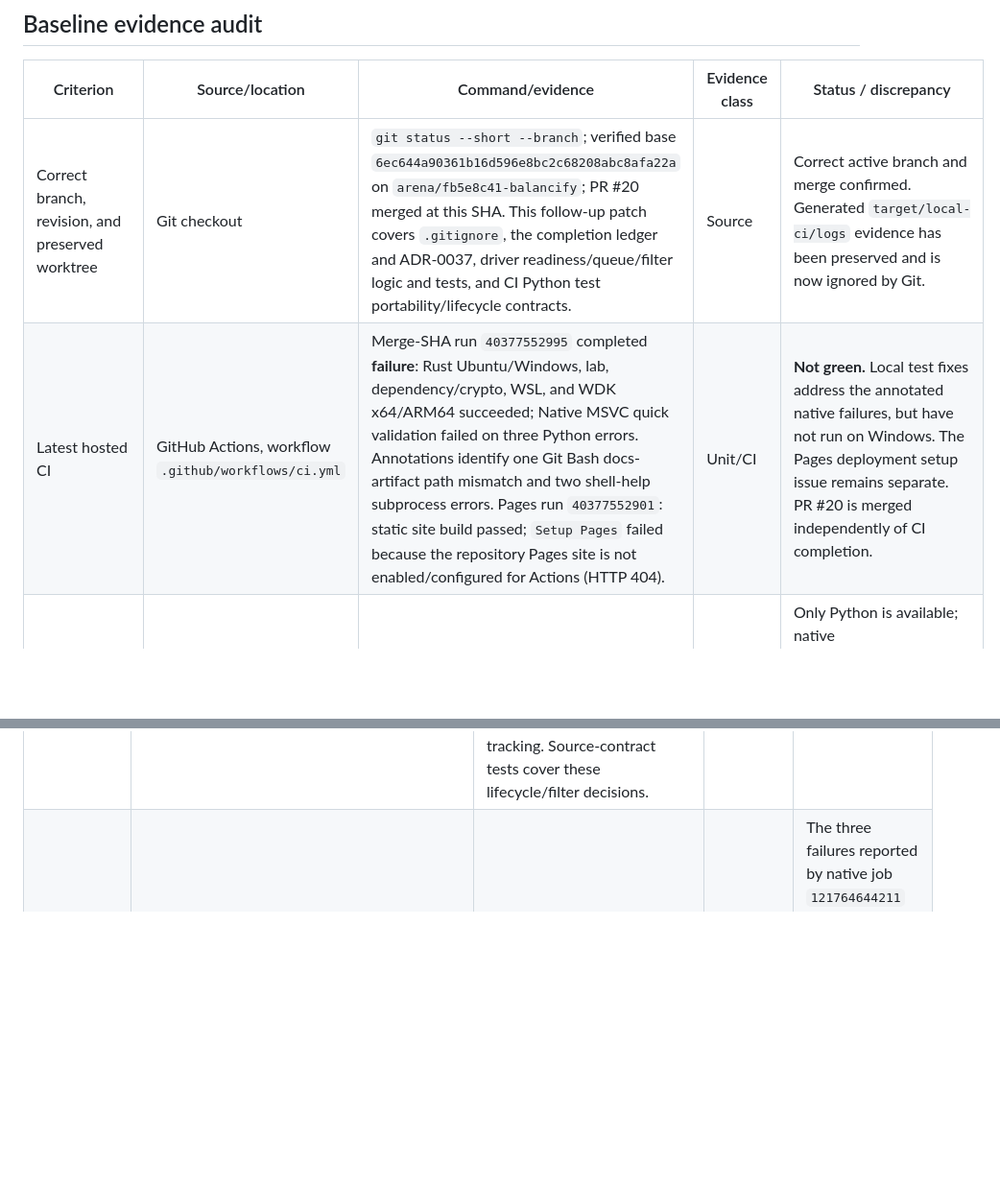
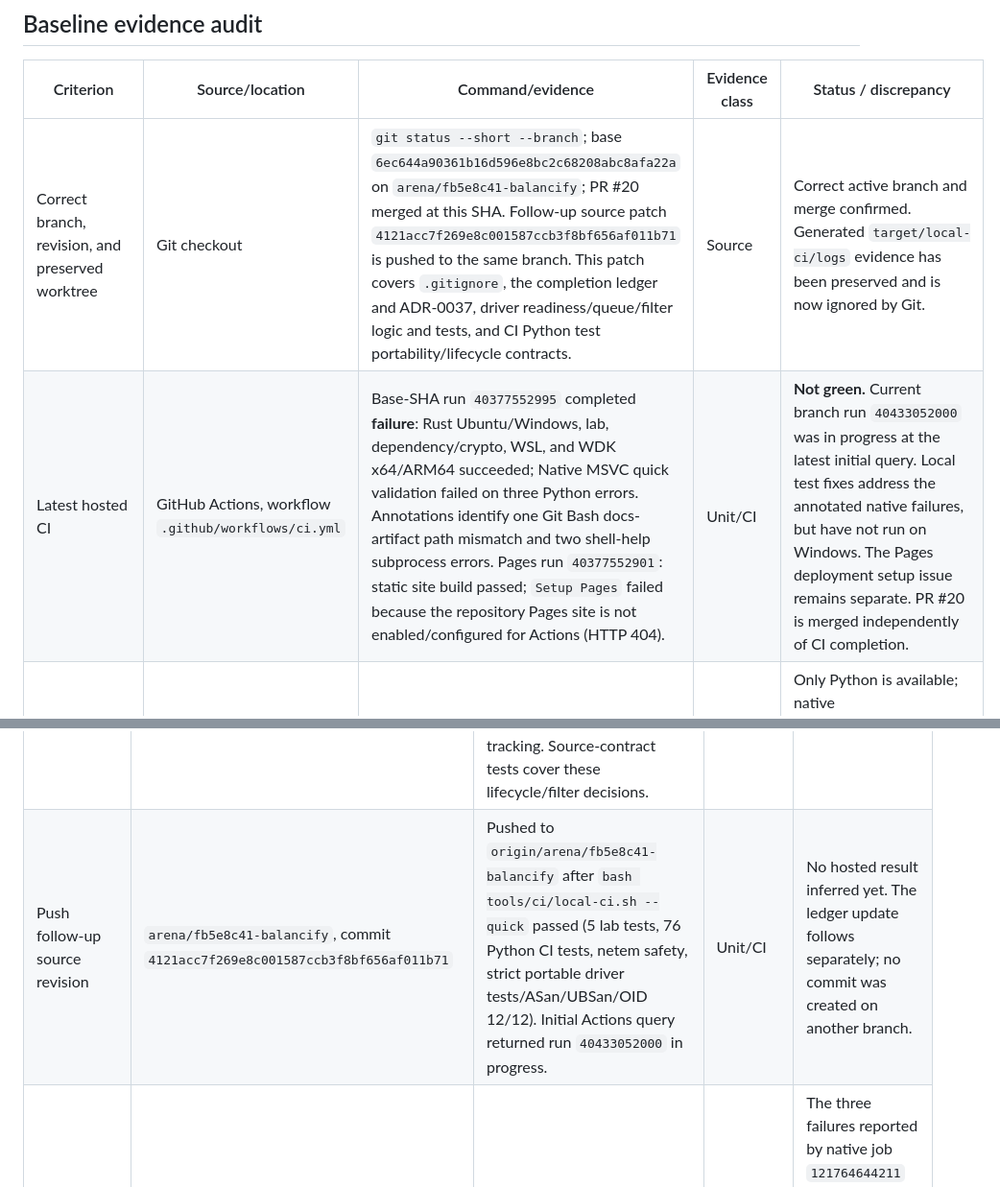
Before and after one commit to eTarikhi/BalanciFy, a Markdown page: docs/completion-ledger.md, 2 parts joined by grey strips. Shown at 96% size. GitHub-like rendering; blank space fills up the shorter version.

Commit message:
Record pushed driver hardening revision
Co-authored-by: arena-agent <297053741+arena-agent@users.noreply.github.com>

```diff
--- a/docs/completion-ledger.md
+++ b/docs/completion-ledger.md
@@ -17,8 +17,8 @@ Current verified base is merge commit `6ec644a90361b16d596e8bc2c68208abc8afa22a`
 
 | Criterion | Source/location | Command/evidence | Evidence class | Status / discrepancy |
 |---|---|---|---|---|
-| Correct branch, revision, and preserved worktree | Git checkout | `git status --short --branch`; verified base `6ec644a90361b16d596e8bc2c68208abc8afa22a` on `arena/fb5e8c41-balancify`; PR #20 merged at this SHA. This follow-up patch covers `.gitignore`, the completion ledger and ADR-0037, driver readiness/queue/filter logic and tests, and CI Python test portability/lifecycle contracts. | Source | Correct active branch and merge confirmed. Generated `target/local-ci/logs` evidence has been preserved and is now ignored by Git. |
-| Latest hosted CI | GitHub Actions, workflow `.github/workflows/ci.yml` | Merge-SHA run `40377552995` completed **failure**: Rust Ubuntu/Windows, lab, dependency/crypto, WSL, and WDK x64/ARM64 succeeded; Native MSVC quick validation failed on three Python errors. Annotations identify one Git Bash docs-artifact path mismatch and two shell-help subprocess errors. Pages run `40377552901`: static site build passed; `Setup Pages` failed because the repository Pages site is not enabled/configured for Actions (HTTP 404). | Unit/CI | **Not green.** Local test fixes address the annotated native failures, but have not run on Windows. The Pages deployment setup issue remains separate. PR #20 is merged independently of CI completion. |
+| Correct branch, revision, and preserved worktree | Git checkout | `git status --short --branch`; base `6ec644a90361b16d596e8bc2c68208abc8afa22a` on `arena/fb5e8c41-balancify`; PR #20 merged at this SHA. Follow-up source patch `4121acc7f269e8c001587ccb3f8bf656af011b71` is pushed to the same branch. This patch covers `.gitignore`, the completion ledger and ADR-0037, driver readiness/queue/filter logic and tests, and CI Python test portability/lifecycle contracts. | Source | Correct active branch and merge confirmed. Generated `target/local-ci/logs` evidence has been preserved and is now ignored by Git. |
+| Latest hosted CI | GitHub Actions, workflow `.github/workflows/ci.yml` | Base-SHA run `40377552995` completed **failure**: Rust Ubuntu/Windows, lab, dependency/crypto, WSL, and WDK x64/ARM64 succeeded; Native MSVC quick validation failed on three Python errors. Annotations identify one Git Bash docs-artifact path mismatch and two shell-help subprocess errors. Pages run `40377552901`: static site build passed; `Setup Pages` failed because the repository Pages site is not enabled/configured for Actions (HTTP 404). | Unit/CI | **Not green.** Current branch run `40433052000` was in progress at the latest initial query. Local test fixes address the annotated native failures, but have not run on Windows. The Pages deployment setup issue remains separate. PR #20 is merged independently of CI completion. |
 | Available local toolchains | Workspace shell | `command -v cargo rustc dotnet msbuild cl.exe python3 python` | Source | Only Python is available; native .NET/WinUI/MSVC/WDK and local Cargo validation cannot be run here. Recheck before later local test claims. |
 | Full acceptance thresholds | `docs/technical-blueprint.md` §10.3 | Read proposed 11 rows: aggregate throughput ≥90% of summed uplinks; matched-link single-flow ≥70% of sum; mismatched single-flow ≥best uplink; wired median added delay ≤3 ms; delivered reordering ≤0.1%; failover ≤2 s; 72-hour soak + random flaps + 100 resume cycles; compatibility matrix; offline clean-machine install/uninstall without residue. | Source | Thresholds are targets, not measurements. G4 and later remain open until actual named rigs/VMs report them. |
 | Baseline/stale status reconciliation | `README.md`, `docs/phase2/*`, `docs/development-progress-report.md`, latest Actions | README headline/table snapshot describes development through 2026-10-21 and embeds dated counts/run IDs; later docs and CI show the full WinUI Home/Rules/Relay/Diagnostics source surface, passing WinUI build/Rust tests on `0351557`, and a failure in the separate native Windows quick-validation step. | Source + Unit/CI | Documentation is inconsistent and old status claims must not be repeated unqualified. This ledger is the current evidence index; revise the README and dated phase reports after source/test review. |
@@ -51,6 +51,7 @@ Current verified base is merge commit `6ec644a90361b16d596e8bc2c68208abc8afa22a`
 | Require admin authority for machine-wide policy writes | `crates/ipc/src/lib.rs`, `crates/ipc/src/server.rs`, ADR-0046, native Windows guide | Added status code 5 (`PermissionDenied`), request classification for all six machine-policy mutation requests, first-read pipe-token check for enabled local Administrators membership, and rejection before service dispatch; non-Windows loopback is lab-only and Windows loopback is never trusted. Added Rust server denial and request-classification tests plus Python source-contract assertions. | Source + Unit/CI, then Windows VM | Committed as `84ac463`; hosted Ubuntu and Windows Rust workspace tests passed on merge SHA `6ec644a` in run `40377552995`. Local quick-profile results are preserved as prior evidence. Impersonation, UAC/elevation, ACL and VM behavior remain unverified. |
 | Driver TX sequence exhaustion review | `driver/src/tx_packet_queue.h`, `driver/tests/test_tx_packet_queue.c` | `BalancifyTxQueueCanEnqueue` now rejects zero next-sequence state and batches that would wrap the 64-bit sequence counter; added a boundary test for exhaustion/fail-closed behavior. | Source + Unit/CI (portable C) | `bash tools/ci/local-ci.sh --quick` passed: 5 lab tests, 76 CI Python tests, netem safety, and portable driver tests with strict C11 warnings-as-errors, ASan, UBSan, and 12 OID contract tests. WDK/runtime behavior remains separate and unverified. |
 | Driver control-device initialization and send-tracking gates | `driver/src/miniport.h`, `driver/src/miniport.c`, `driver/src/ioctl.c`, `tools/ci/test_driver_control_lifecycle.py` | Added a lock-protected `initialized` state. The control-device IOCTL callback completes with `STATUS_DEVICE_NOT_READY` until NDIS general attributes succeed; adapter teardown clears readiness before purging the WDF queue. Untracked send callbacks now complete NBLs with `NDIS_STATUS_RESOURCES` and skip queue publication. INJECT_NBL rejects traffic when the receive packet filter is zero and rechecks under lock before indication tracking. Source-contract tests cover these lifecycle/filter decisions. | Source + Unit/CI | Four lifecycle/filter contract tests and the full 76-test Python CI suite pass locally; Linux quick profile passes. No updated WDK build or runtime test is available here. |
+| Push follow-up source revision | `arena/fb5e8c41-balancify`, commit `4121acc7f269e8c001587ccb3f8bf656af011b71` | Pushed to `origin/arena/fb5e8c41-balancify` after `bash tools/ci/local-ci.sh --quick` passed (5 lab tests, 76 Python CI tests, netem safety, strict portable driver tests/ASan/UBSan/OID 12/12). Initial Actions query returned run `40433052000` in progress. | Unit/CI | No hosted result inferred yet. The ledger update follows separately; no commit was created on another branch. |
 | Native Windows Python test portability | `tools/ci/test_docs_site.py`, `tools/ci/test_local_ci.py`, `tools/ci/test_pr_workflow.py` | Use a temporary output directory under ignored repository `target/` and pass its POSIX relative path through Git Bash; invoke POSIX CLI scripts by repository-relative paths; expose captured stdout/stderr in failures. | Source + Unit/CI | The three failures reported by native job `121764644211` are addressed. Focused 13-test Python run passed; refreshed `bash tools/ci/local-ci.sh --quick` passed with 76 CI Python tests, 5 lab tests, netem safety, and portable C/OID 12/12. Windows-native confirmation remains pending. |
 | Inspect current hosted evidence | Queried merge-SHA run `40377552995`, Pages run `40377552901`, and annotations for failed native job `121764644211`; PR #20 merge verified at `6ec644a90361b16d596e8bc2c68208abc8afa22a`. | Rust Ubuntu/Windows, dependency/crypto, lab, WSL, WDK x64 and ARM64 passed. Native MSVC quick validation failed on three Python portability tests; annotations show docs output-path mismatch and absolute-path bash invocations. Pages build passed; `Setup Pages` reported the repository Pages site is not enabled/configured for Actions (HTTP 404). | Unit/CI | CI overall failed. Local fixes are not yet hosted-validated; do not infer Pages deployment success. |
 
```
Also changed, not shown: other parts of docs/completion-ledger.md (+2 -2 lines).
